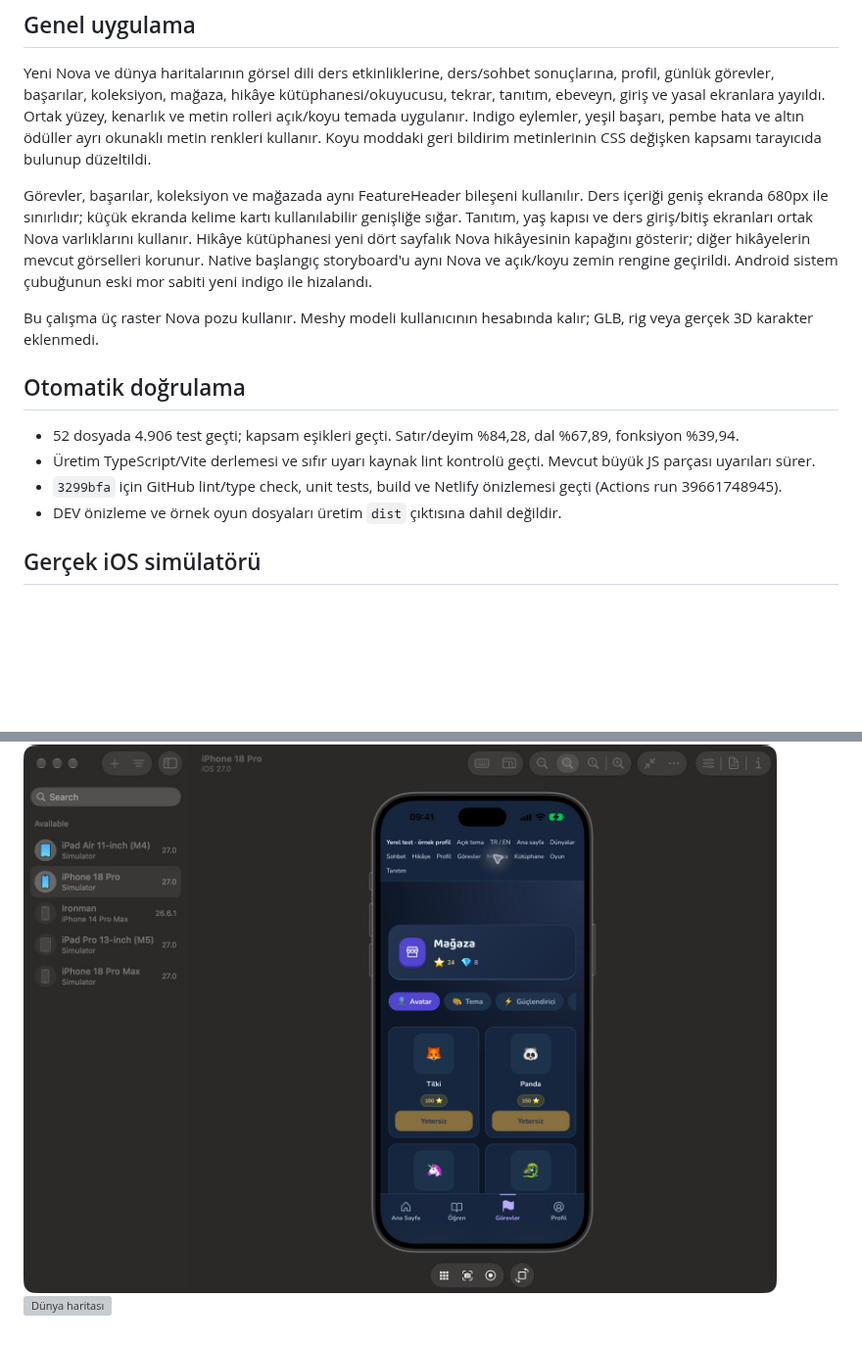
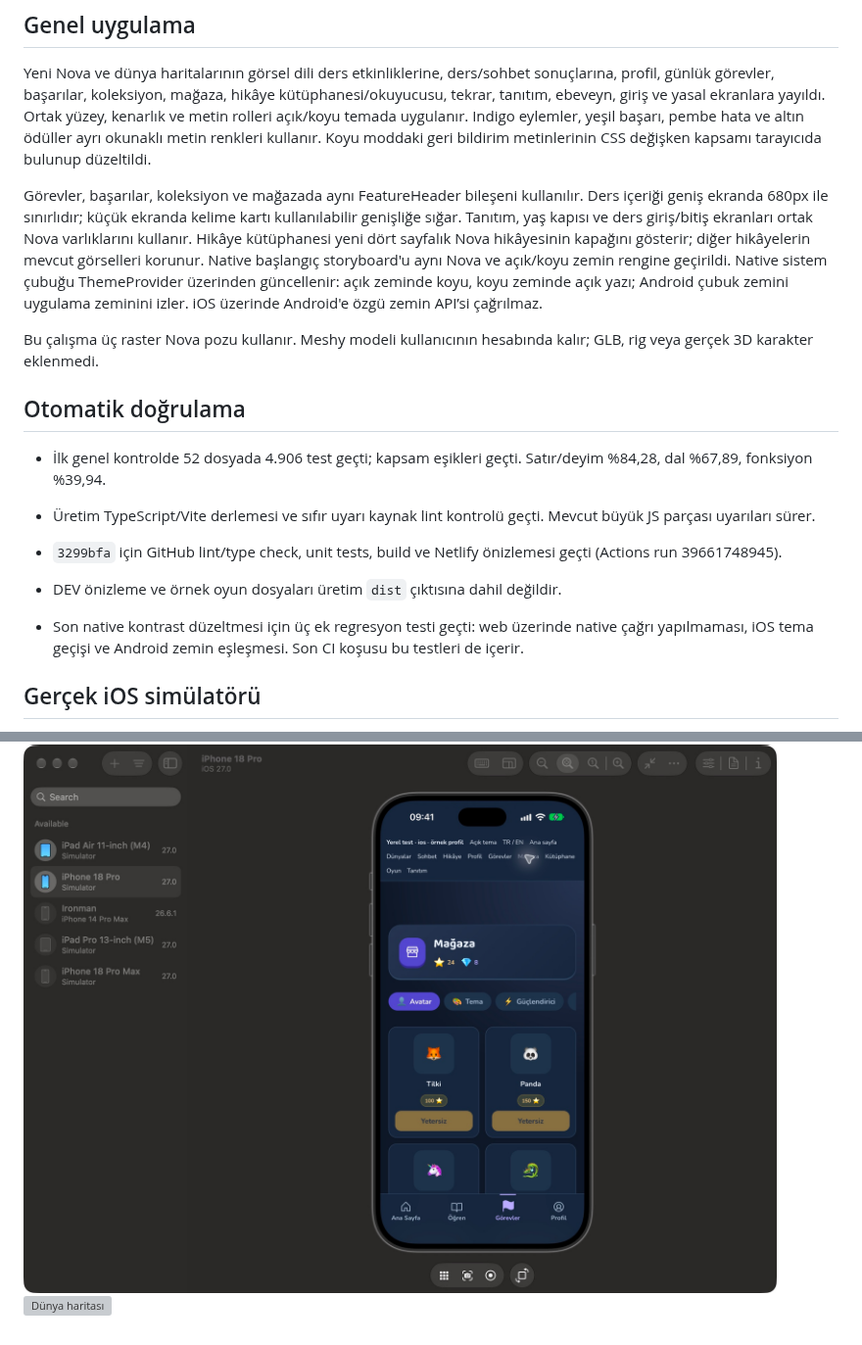
Before and after one commit to veteroner/novalingo, a Markdown page: docs/design/2026-10-21-global-visuals-simulator.md, 2 parts joined by grey strips. Shown at 98% size. GitHub-like rendering; pictures changed too: docs/design/screenshots/nova-global-ios-quests-dark.png, docs/design/screenshots/nova-global-ios-shop-dark.png; blank space fills up the shorter version; grey boxes are pictures that could not be loaded.

```diff
--- a/docs/design/2026-10-21-global-visuals-simulator.md
+++ b/docs/design/2026-10-21-global-visuals-simulator.md
@@ -6,16 +6,18 @@
 
 Yeni Nova ve dünya haritalarının görsel dili ders etkinliklerine, ders/sohbet sonuçlarına, profil, günlük görevler, başarılar, koleksiyon, mağaza, hikâye kütüphanesi/okuyucusu, tekrar, tanıtım, ebeveyn, giriş ve yasal ekranlara yayıldı. Ortak yüzey, kenarlık ve metin rolleri açık/koyu temada uygulanır. Indigo eylemler, yeşil başarı, pembe hata ve altın ödüller ayrı okunaklı metin renkleri kullanır. Koyu moddaki geri bildirim metinlerinin CSS değişken kapsamı tarayıcıda bulunup düzeltildi.
 
-Görevler, başarılar, koleksiyon ve mağazada aynı FeatureHeader bileşeni kullanılır. Ders içeriği geniş ekranda 680px ile sınırlıdır; küçük ekranda kelime kartı kullanılabilir genişliğe sığar. Tanıtım, yaş kapısı ve ders giriş/bitiş ekranları ortak Nova varlıklarını kullanır. Hikâye kütüphanesi yeni dört sayfalık Nova hikâyesinin kapağını gösterir; diğer hikâyelerin mevcut görselleri korunur. Native başlangıç storyboard'u aynı Nova ve açık/koyu zemin rengine geçirildi. Android sistem çubuğunun eski mor sabiti yeni indigo ile hizalandı.
+Görevler, başarılar, koleksiyon ve mağazada aynı FeatureHeader bileşeni kullanılır. Ders içeriği geniş ekranda 680px ile sınırlıdır; küçük ekranda kelime kartı kullanılabilir genişliğe sığar. Tanıtım, yaş kapısı ve ders giriş/bitiş ekranları ortak Nova varlıklarını kullanır. Hikâye kütüphanesi yeni dört sayfalık Nova hikâyesinin kapağını gösterir; diğer hikâyelerin mevcut görselleri korunur. Native başlangıç storyboard'u aynı Nova ve açık/koyu zemin rengine geçirildi. Native sistem çubuğu ThemeProvider üzerinden güncellenir: açık zeminde koyu, koyu zeminde açık yazı; Android çubuk zemini uygulama zeminini izler. iOS üzerinde Android'e özgü zemin API’si çağrılmaz.
 
 Bu çalışma üç raster Nova pozu kullanır. Meshy modeli kullanıcının hesabında kalır; GLB, rig veya gerçek 3D karakter eklenmedi.
 
 ## Otomatik doğrulama
 
-- 52 dosyada 4.906 test geçti; kapsam eşikleri geçti. Satır/deyim %84,28, dal %67,89, fonksiyon %39,94.
+- İlk genel kontrolde 52 dosyada 4.906 test geçti; kapsam eşikleri geçti. Satır/deyim %84,28, dal %67,89, fonksiyon %39,94.
 - Üretim TypeScript/Vite derlemesi ve sıfır uyarı kaynak lint kontrolü geçti. Mevcut büyük JS parçası uyarıları sürer.
 - `3299bfa` için GitHub lint/type check, unit tests, build ve Netlify önizlemesi geçti (Actions run 39661748945).
 - DEV önizleme ve örnek oyun dosyaları üretim `dist` çıktısına dahil değildir.
+
+- Son native kontrast düzeltmesi için üç ek regresyon testi geçti: web üzerinde native çağrı yapılmaması, iOS tema geçişi ve Android zemin eşleşmesi. Son CI koşusu bu testleri de içerir.
 
 ## Gerçek iOS simülatörü
 
```
Also changed, not shown: other parts of docs/design/2026-10-21-global-visuals-simulator.md (+1 -1 lines), docs/design/screenshots/nova-global-ios-quests-light.png.
